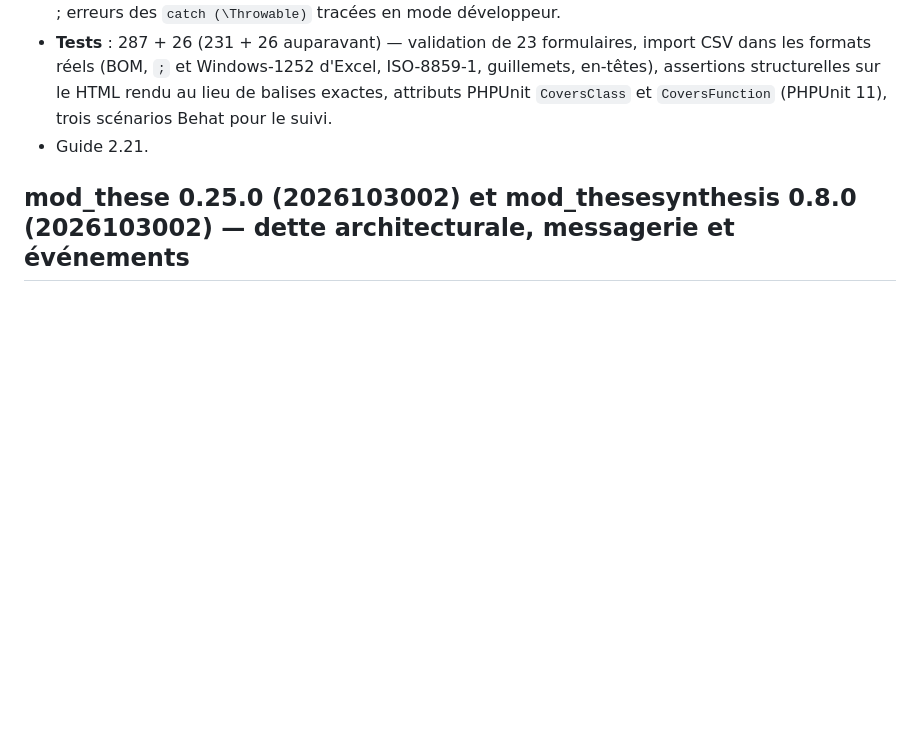
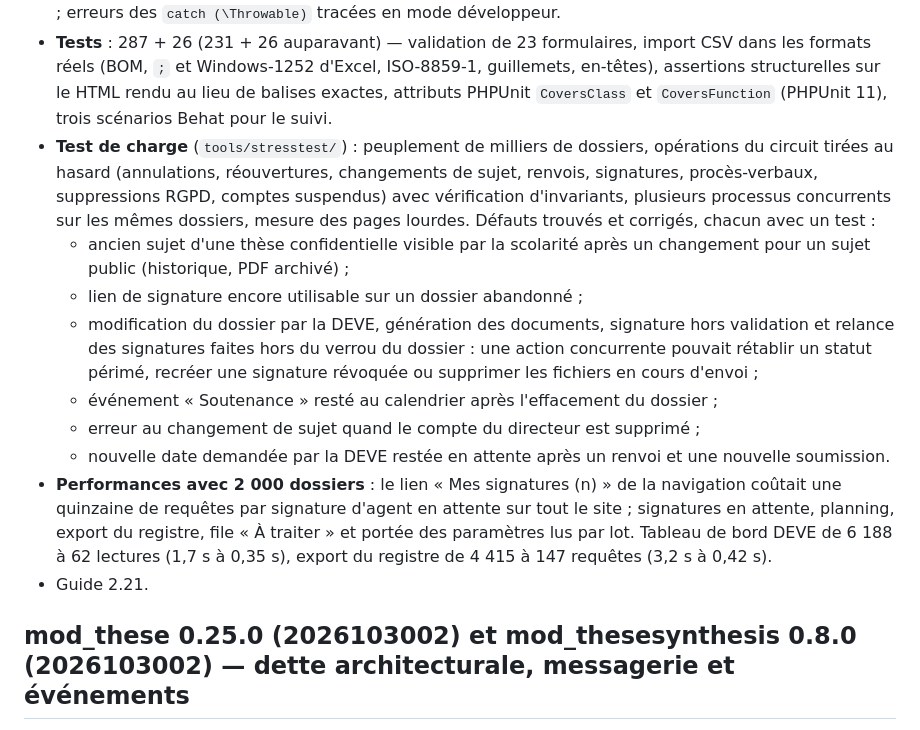
Before and after one commit to vinlmoe/ThesisManager, a Markdown page: CHANGES.md, the part around the change. Rendered like a GitHub page; blank space fills up the shorter version.

```diff
--- a/CHANGES.md
+++ b/CHANGES.md
@@ -45,6 +45,32 @@ développement ne correspondent à aucune version installable ; 0.11.2 n'a jamai
   ISO-8859-1, guillemets, en-têtes), assertions structurelles sur le HTML
   rendu au lieu de balises exactes, attributs PHPUnit `CoversClass` et
   `CoversFunction` (PHPUnit 11), trois scénarios Behat pour le suivi.
+- **Test de charge** (`tools/stresstest/`) : peuplement de milliers de
+  dossiers, opérations du circuit tirées au hasard (annulations,
+  réouvertures, changements de sujet, renvois, signatures, procès-verbaux,
+  suppressions RGPD, comptes suspendus) avec vérification d'invariants,
+  plusieurs processus concurrents sur les mêmes dossiers, mesure des pages
+  lourdes. Défauts trouvés et corrigés, chacun avec un test :
+  - ancien sujet d'une thèse confidentielle visible par la scolarité après
+    un changement pour un sujet public (historique, PDF archivé) ;
+  - lien de signature encore utilisable sur un dossier abandonné ;
+  - modification du dossier par la DEVE, génération des documents,
+    signature hors validation et relance des signatures faites hors du
+    verrou du dossier : une action concurrente pouvait rétablir un statut
+    périmé, recréer une signature révoquée ou supprimer les fichiers en
+    cours d'envoi ;
+  - événement « Soutenance » resté au calendrier après l'effacement du
+    dossier ;
+  - erreur au changement de sujet quand le compte du directeur est
+    supprimé ;
+  - nouvelle date demandée par la DEVE restée en attente après un renvoi et
+    une nouvelle soumission.
+- **Performances avec 2 000 dossiers** : le lien « Mes signatures (n) » de la
+  navigation coûtait une quinzaine de requêtes par signature d'agent en
+  attente sur tout le site ; signatures en attente, planning, export du
+  registre, file « À traiter » et portée des paramètres lus par lot. Tableau
+  de bord DEVE de 6 188 à 62 lectures (1,7 s à 0,35 s), export du registre de
+  4 415 à 147 requêtes (3,2 s à 0,42 s).
 - Guide 2.21.
 
 ## mod_these 0.25.0 (2026103002) et mod_thesesynthesis 0.8.0 (2026103002) — dette architecturale, messagerie et événements
```
Also changed, not shown: README.md (+4 -1 lines).
